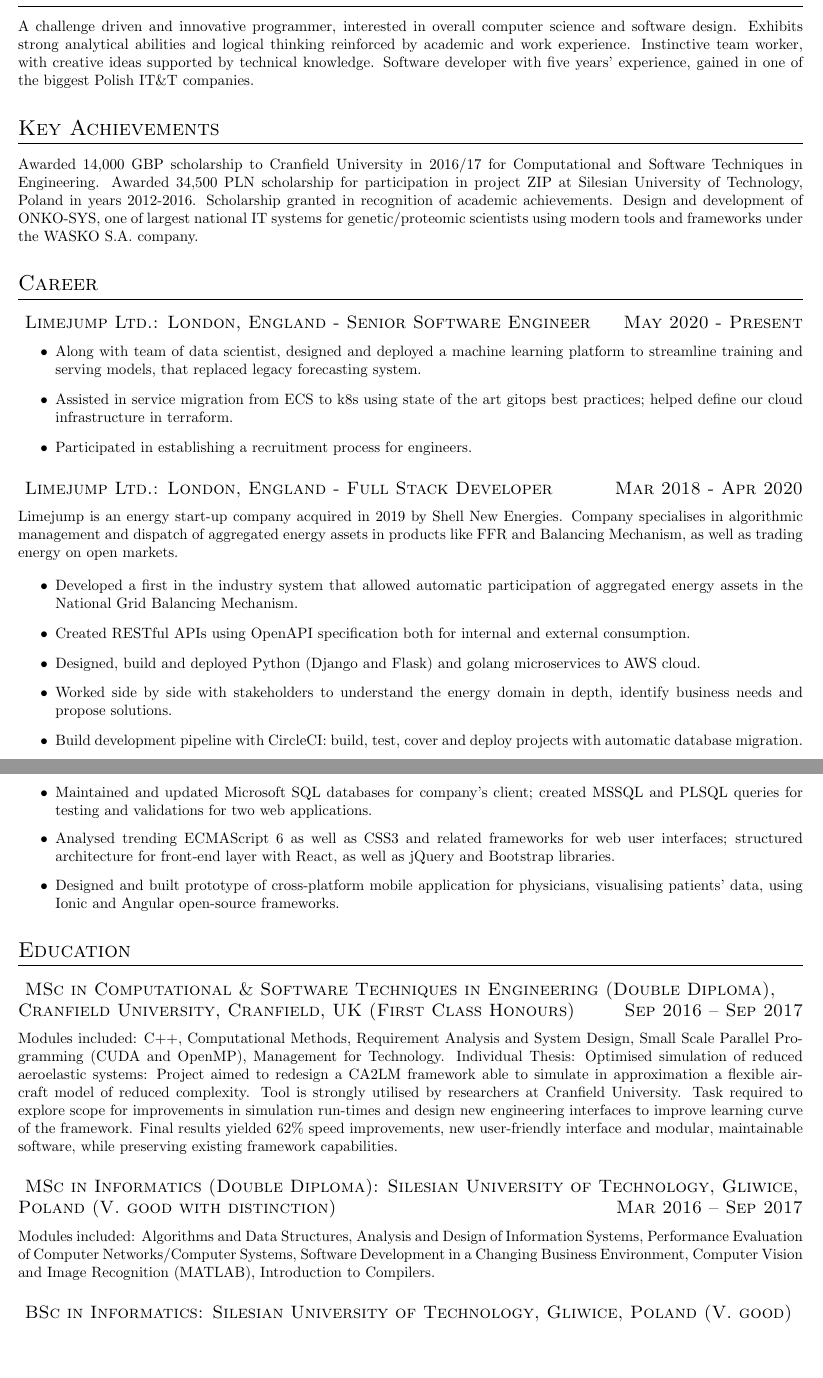
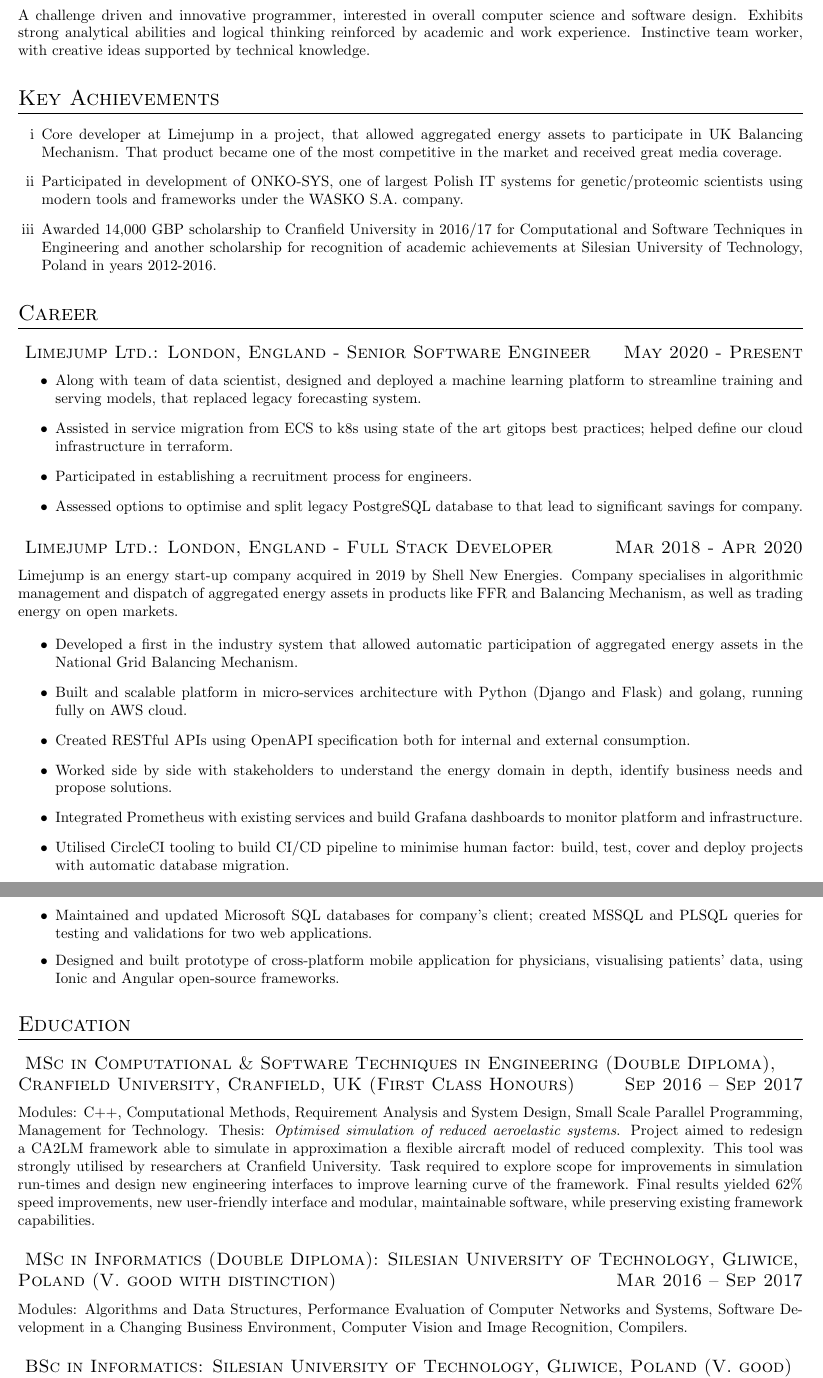
Before and after one commit to bartelemi/resume, a LaTeX CV (resume/resume.tex, which reads resume/resume.cls): two parts of pages 1 and 2 of 2, joined at a grey line, cut so that both start at the same text, the shorter picture padded with empty space. Compiled offline with pdfLaTeX.

Commit message:
refine personal stmt and key achievements
Added more db stuff to senios position at LJ.
Reword some points to sound more proffesional.
Del some of the less important points from past exp to squeeze CV on 2
pages.

```diff
--- a/resume/resume.cls
+++ b/resume/resume.cls
@@ -23,10 +22,7 @@
 % Commands
 
 \newcommand{\labelwithimage}[2]{%
-	\begin{center}
-		\includegraphics[height=1em]{#1}
-		#2
-	\end{center}
+	\includegraphics[height=1em]{#1} #2
 }
 
 
--- a/resume/resume.tex
+++ b/resume/resume.tex
@@ -2,6 +2,7 @@
 
 \pagenumbering{gobble}
 
+\usepackage{enumerate}
 \usepackage[%
     a4paper,%
 	left=0.5in,%
@@ -25,13 +30,14 @@
 		A challenge driven and innovative programmer, interested in overall computer
 		science and software design. Exhibits strong analytical abilities and logical
 		thinking reinforced by academic and work experience. Instinctive team worker,
-		with creative ideas supported by technical knowledge. Software developer with
-		five years’ experience, gained in one of the biggest Polish IT\&T companies.
+		with creative ideas supported by technical knowledge.
 
 	\section{Key Achievements}
-		Awarded 14,000 GBP scholarship to Cranfield University in 2016/17 for Computational and Software Techniques in Engineering.
-		Awarded 34,500 PLN scholarship for participation in project ZIP at Silesian University of Technology, Poland in years 2012-2016. Scholarship granted in recognition of academic achievements.
-		Design and development of ONKO-SYS, one of largest national IT systems for genetic/proteomic scientists using modern tools and frameworks under the WASKO S.A. company.
+		\begin{enumerate}[i]
+			\item Core developer at Limejump in a project, that allowed aggregated energy assets to participate in UK Balancing Mechanism. That product became one of the most competitive in the market and received great media coverage.
+			\item Participated in development of ONKO-SYS, one of largest Polish IT systems for genetic/proteomic scientists using modern tools and frameworks under the WASKO S.A. company.
+			\item Awarded 14,000 GBP scholarship to Cranfield University in 2016/17 for Computational and Software Techniques in Engineering and another scholarship for recognition of academic achievements at Silesian University of Technology, Poland in years 2012-2016.
+		\end{enumerate}
 
 	\section{Career}
 		\datedsubsection{
@@ -42,6 +48,7 @@
 			\item Along with team of data scientist, designed and deployed a machine learning platform to streamline training and serving models, that replaced legacy forecasting system.
 			\item Assisted in service migration from ECS to k8s using state of the art gitops best practices; helped define our cloud infrastructure in terraform.
 			\item Participated in establishing a recruitment process for engineers.
+			\item Assessed options to optimise and split legacy PostgreSQL database to that lead to significant savings for company.
 		\end{itemize}
 
 		\datedsubsection{
@@ -51,10 +58,11 @@
 
 		\begin{itemize}
 			\item Developed a first in the industry system that allowed automatic participation of aggregated energy assets in the National Grid Balancing Mechanism.
+			\item Built and scalable platform in micro-services architecture with Python (Django and Flask) and golang, running fully on AWS cloud.
 			\item Created RESTful APIs using OpenAPI specification both for internal and external consumption.
-			\item Designed, build and deployed Python (Django and Flask) and golang microservices to AWS cloud.
 			\item Worked side by side with stakeholders to understand the energy domain in depth, identify business needs and propose solutions.
-			\item Build development pipeline with CircleCI: build, test, cover and deploy projects with automatic database migration.
+			\item Integrated Prometheus with existing services and build Grafana dashboards to monitor  platform and infrastructure.
+			\item Utilised CircleCI tooling to build CI/CD pipeline to minimise human factor: build, test, cover and deploy projects with automatic database migration.
 		\end{itemize}
 
 		\datedsubsection{
@@ -76,7 +83,6 @@
 			\item Coded web app using React.js for frontend and C\# for back-end within 3 – 20 people teams.
 			\item Designed and created custom websites and CMS, meeting requirements of WCAG 2.0 technical standards, for hospitals, like Centre of Oncology in Gliwice and Orlowski Hospital in Warsaw.
 			\item Maintained and updated Microsoft SQL databases for company’s client; created MSSQL and PLSQL queries for testing and validations for two web applications.
-			\item Analysed trending ECMAScript 6 as well as CSS3 and related frameworks for web user interfaces; structured architecture for front-end layer with React, as well as jQuery and Bootstrap libraries.
 			\item Designed and built prototype of cross-platform mobile application for physicians, visualising patients’ data, using Ionic and Angular open-source frameworks.
 		\end{itemize}
 
@@ -86,15 +92,15 @@
 			MSc in Computational \& Software Techniques in Engineering (Double Diploma), Cranfield University, Cranfield, UK
 			(First Class Honours)
 		}{Sep 2016 – Sep 2017}
-			Modules included: C++, Computational Methods, Requirement Analysis and System Design, Small Scale Parallel Programming (CUDA and OpenMP), Management for Technology.
-			Individual Thesis: Optimised simulation of reduced aeroelastic systems:
-			Project aimed to redesign a CA2LM framework able to simulate in approximation a flexible aircraft model of reduced complexity. Tool is strongly utilised by researchers at Cranfield University. Task required to explore scope for improvements in simulation run-times and design new engineering interfaces to improve learning curve of the framework. Final results yielded 62\% speed improvements, new user-friendly interface and modular, maintainable software, while preserving existing framework capabilities.
+			Modules: C++, Computational Methods, Requirement Analysis and System Design, Small Scale Parallel Programming, Management for Technology.
+			Thesis: \emph{Optimised simulation of reduced aeroelastic systems}.
+			Project aimed to redesign a CA2LM framework able to simulate in approximation a flexible aircraft model of reduced complexity. This tool was strongly utilised by researchers at Cranfield University. Task required to explore scope for improvements in simulation run-times and design new engineering interfaces to improve learning curve of the framework. Final results yielded 62\% speed improvements, new user-friendly interface and modular, maintainable software, while preserving existing framework capabilities.
 
 		\datedsubsection{
 			MSc in Informatics (Double Diploma): Silesian University of Technology, Gliwice, Poland
 			(V. good with distinction)
 		}{Mar 2016 – Sep 2017}
-			Modules included: Algorithms and Data Structures, Analysis and Design of Information Systems, Performance Evaluation of Computer Networks/Computer Systems, Software Development in a Changing Business Environment, Computer Vision and Image Recognition (MATLAB), Introduction to Compilers.
+			Modules: Algorithms and Data Structures, Performance Evaluation of Computer Networks and Systems, Software Development in a Changing Business Environment, Computer Vision and Image Recognition, Compilers.
 
 		\datedsubsection{
 			BSc in Informatics: Silesian University of Technology, Gliwice, Poland
```
Also changed, not shown: resume/resume.cls (19 more changed lines), resume/resume.tex (20 more changed lines).
